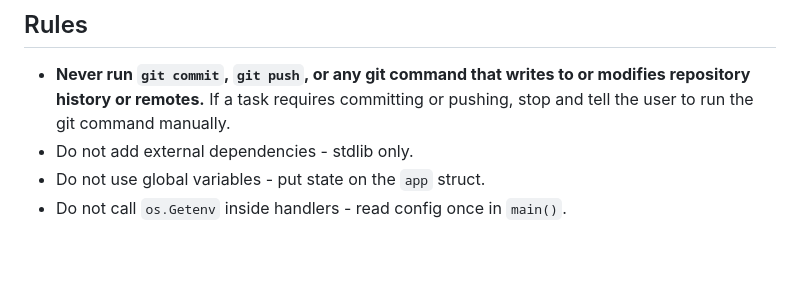
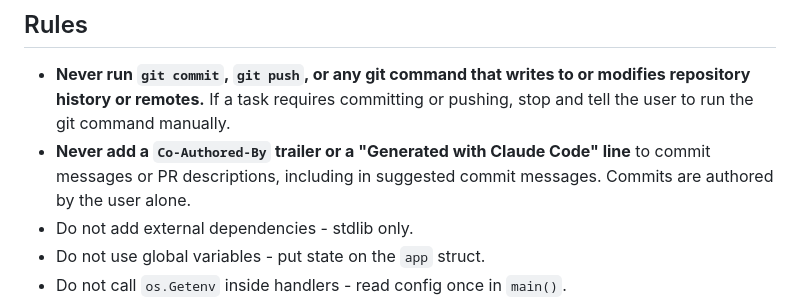
Before and after one commit to cujarrett/launchpad-api, a Markdown page: CLAUDE.md, the part around the change. Rendered like a GitHub page; blank space fills up the shorter version.

Commit message:
docs: forbid Claude co-author trailers

```diff
--- a/CLAUDE.md
+++ b/CLAUDE.md
@@ -3,6 +3,7 @@
 ## Rules
 
 - **Never run `git commit`, `git push`, or any git command that writes to or modifies repository history or remotes.** If a task requires committing or pushing, stop and tell the user to run the git command manually.
+- **Never add a `Co-Authored-By` trailer or a "Generated with Claude Code" line** to commit messages or PR descriptions, including in suggested commit messages. Commits are authored by the user alone.
 - Do not add external dependencies - stdlib only.
 - Do not use global variables - put state on the `app` struct.
 - Do not call `os.Getenv` inside handlers - read config once in `main()`.
```
